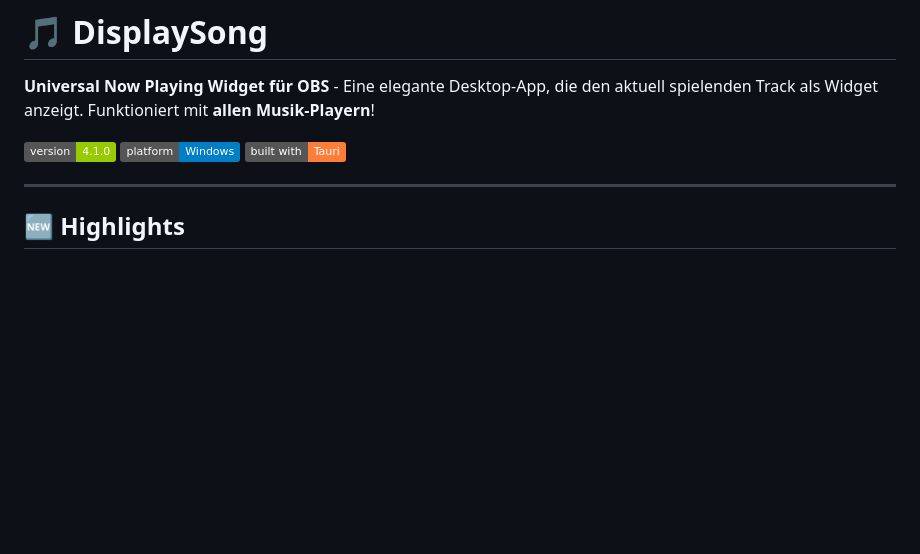
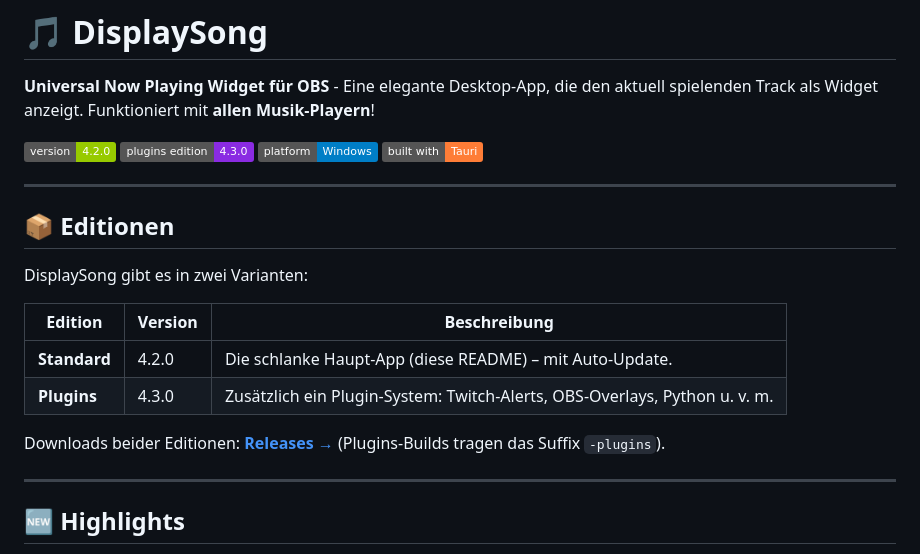
Before and after one commit to byDopeMan/displaysong-tauri, a Markdown page: README.md, the part around the change. Rendered like a GitHub page; badges without logos; blank space fills up the shorter version.

Commit message:
docs: show the Plugins-Edition version in the README
Add an "Editionen" table listing the Standard (4.2.0) and Plugins (4.3.0)
variants with a link to Releases, plus a plugins-edition badge. Also correct
the stale main version badge (4.1.0 -> 4.2.0).

Co-Authored-By: Claude Opus 4.8 <noreply@anthropic.com>

```diff
--- a/README.md
+++ b/README.md
@@ -2,9 +2,23 @@
 
 **Universal Now Playing Widget für OBS** - Eine elegante Desktop-App, die den aktuell spielenden Track als Widget anzeigt. Funktioniert mit **allen Musik-Playern**!
 
-![Version](https://img.shields.io/badge/version-4.1.0-green)
+![Version](https://img.shields.io/badge/version-4.2.0-green)
+![Plugins Edition](https://img.shields.io/badge/plugins%20edition-4.3.0-blueviolet)
 ![Platform](https://img.shields.io/badge/platform-Windows-blue)
 ![Built with](https://img.shields.io/badge/built%20with-Tauri-orange)
+
+---
+
+## 📦 Editionen
+
+DisplaySong gibt es in zwei Varianten:
+
+| Edition | Version | Beschreibung |
+|---------|---------|--------------|
+| **Standard** | 4.2.0 | Die schlanke Haupt-App (diese README) – mit Auto-Update. |
+| **Plugins** | 4.3.0 | Zusätzlich ein Plugin-System: Twitch-Alerts, OBS-Overlays, Python u. v. m. |
+
+Downloads beider Editionen: **[Releases →](https://github.com/byDopeMan/displaysong-tauri/releases)** (Plugins-Builds tragen das Suffix `-plugins`).
 
 ---
 
```
